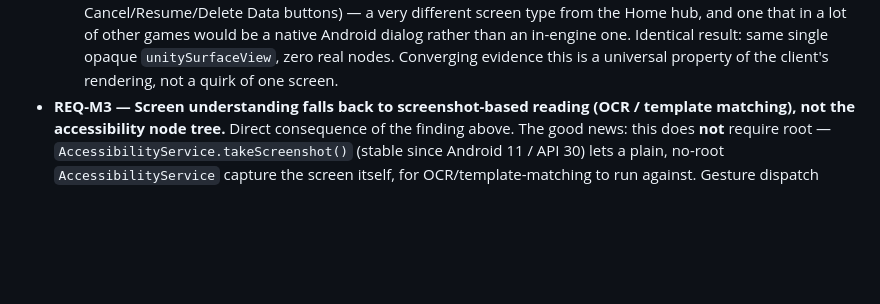
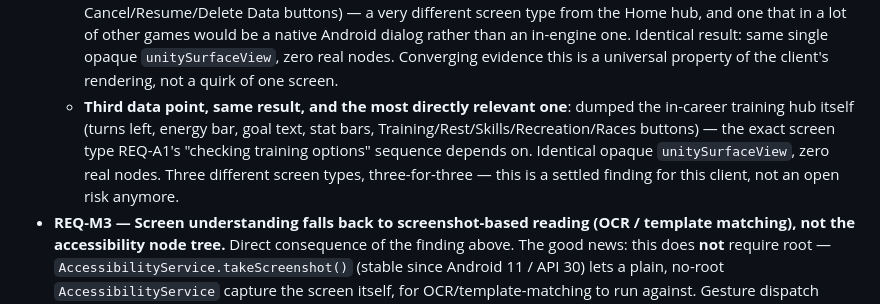
Before and after one commit to brianreborn/UMAssisted, a Markdown page: REQUIREMENTS.md, the part around the change. GitHub-like rendering; blank space fills up the shorter version.

Commit message:
Third spike data point: training hub confirms the finding is settled
Dumped the in-career training hub - the exact screen type REQ-A1's
training-check feature depends on. Same opaque unitySurfaceView,
zero real nodes. Three different screen types (Home, Continue
Career modal, training hub), three-for-three: treating the
node-tree-unreadable finding as settled rather than an open risk.

Co-Authored-By: Claude Sonnet 5 <noreply@anthropic.com>

```diff
--- a/REQUIREMENTS.md
+++ b/REQUIREMENTS.md
@@ -65,6 +65,13 @@ barrier, not the game's difficulty itself.
     one. Identical result: same single opaque `unitySurfaceView`, zero
     real nodes. Converging evidence this is a universal property of the
     client's rendering, not a quirk of one screen.
+  - **Third data point, same result, and the most directly relevant one**:
+    dumped the in-career training hub itself (turns left, energy bar, goal
+    text, stat bars, Training/Rest/Skills/Recreation/Races buttons) — the
+    exact screen type REQ-A1's "checking training options" sequence
+    depends on. Identical opaque `unitySurfaceView`, zero real nodes.
+    Three different screen types, three-for-three — this is a settled
+    finding for this client, not an open risk anymore.
 - **REQ-M3 — Screen understanding falls back to screenshot-based reading
   (OCR / template matching), not the accessibility node tree.** Direct
   consequence of the finding above. The good news: this does **not**
```
